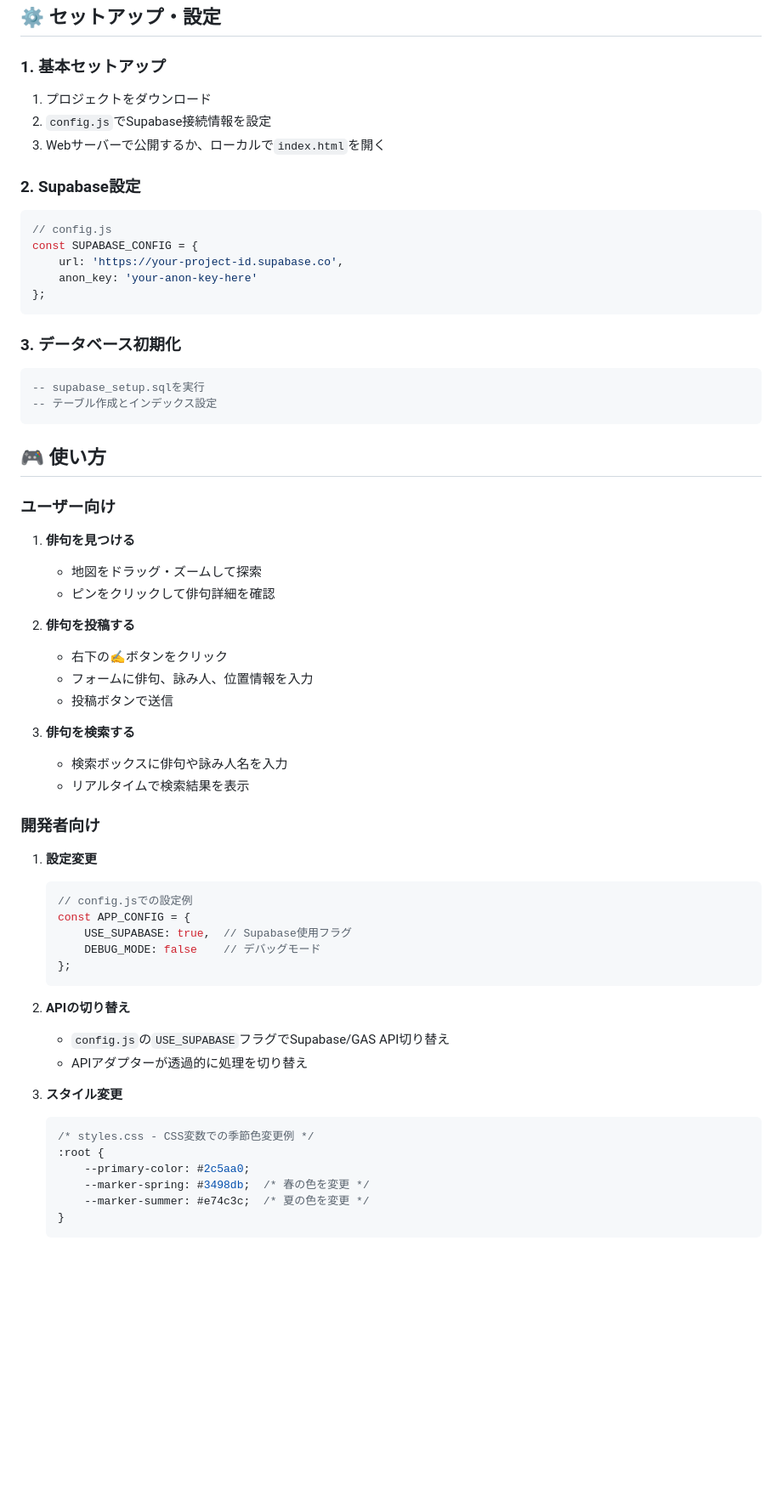
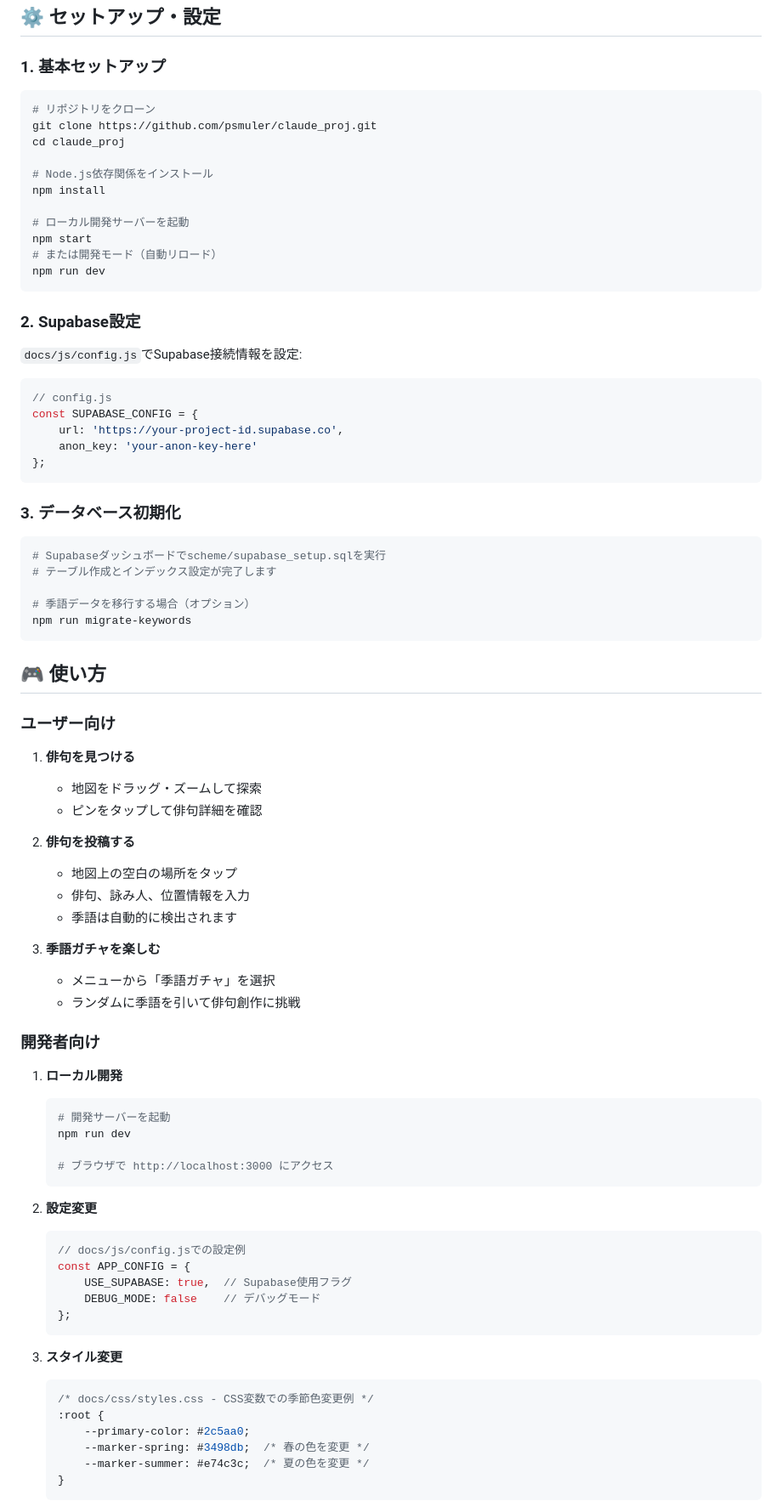
Before and after one commit to psmuler/gingko, a Markdown page: README.md, the part around the change printed below. Shown: that part at 85% size. Rendered like a GitHub page; blank space fills up the shorter version.

````diff
--- a/README.md
+++ b/README.md
@@ -150,11 +175,23 @@
 
 ### 1. 基本セットアップ
 
-1. プロジェクトをダウンロード
-2. `config.js`でSupabase接続情報を設定
-3. Webサーバーで公開するか、ローカルで`index.html`を開く
+```bash
+# リポジトリをクローン
+git clone https://github.com/psmuler/claude_proj.git
+cd claude_proj
+
+# Node.js依存関係をインストール
+npm install
+
+# ローカル開発サーバーを起動
+npm start
+# または開発モード（自動リロード）
+npm run dev
+```
 
 ### 2. Supabase設定
+
+`docs/js/config.js`でSupabase接続情報を設定:
 
 ```javascript
 // config.js
@@ -166,9 +203,12 @@ const SUPABASE_CONFIG = {
 
 ### 3. データベース初期化
 
-```sql
--- supabase_setup.sqlを実行
--- テーブル作成とインデックス設定
+```bash
+# Supabaseダッシュボードでscheme/supabase_setup.sqlを実行
+# テーブル作成とインデックス設定が完了します
+
+# 季語データを移行する場合（オプション）
+npm run migrate-keywords
 ```
 
 ## 🎮 使い方
@@ -177,35 +217,39 @@ const SUPABASE_CONFIG = {
 
 1. **俳句を見つける**
    - 地図をドラッグ・ズームして探索
-   - ピンをクリックして俳句詳細を確認
+   - ピンをタップして俳句詳細を確認
 
 2. **俳句を投稿する**
-   - 右下の✍️ボタンをクリック
-   - フォームに俳句、詠み人、位置情報を入力
-   - 投稿ボタンで送信
+   - 地図上の空白の場所をタップ
+   - 俳句、詠み人、位置情報を入力
+   - 季語は自動的に検出されます
 
-3. **俳句を検索する**
-   - 検索ボックスに俳句や詠み人名を入力
-   - リアルタイムで検索結果を表示
+3. **季語ガチャを楽しむ**
+   - メニューから「季語ガチャ」を選択
+   - ランダムに季語を引いて俳句創作に挑戦
 
 ### 開発者向け
 
-1. **設定変更**
+1. **ローカル開発**
+   ```bash
+   # 開発サーバーを起動
+   npm run dev
+
+   # ブラウザで http://localhost:3000 にアクセス
+   ```
+
+2. **設定変更**
    ```javascript
-   // config.jsでの設定例
+   // docs/js/config.jsでの設定例
    const APP_CONFIG = {
        USE_SUPABASE: true,  // Supabase使用フラグ
        DEBUG_MODE: false    // デバッグモード
    };
    ```
 
-2. **APIの切り替え**
-   - `config.js`の`USE_SUPABASE`フラグでSupabase/GAS API切り替え
-   - APIアダプターが透過的に処理を切り替え
-
 3. **スタイル変更**
    ```css
-   /* styles.css - CSS変数での季節色変更例 */
+   /* docs/css/styles.css - CSS変数での季節色変更例 */
    :root {
        --primary-color: #2c5aa0;
        --marker-spring: #3498db;  /* 春の色を変更 */
````
Also changed, not shown: other parts of README.md (+141 -77 lines).
